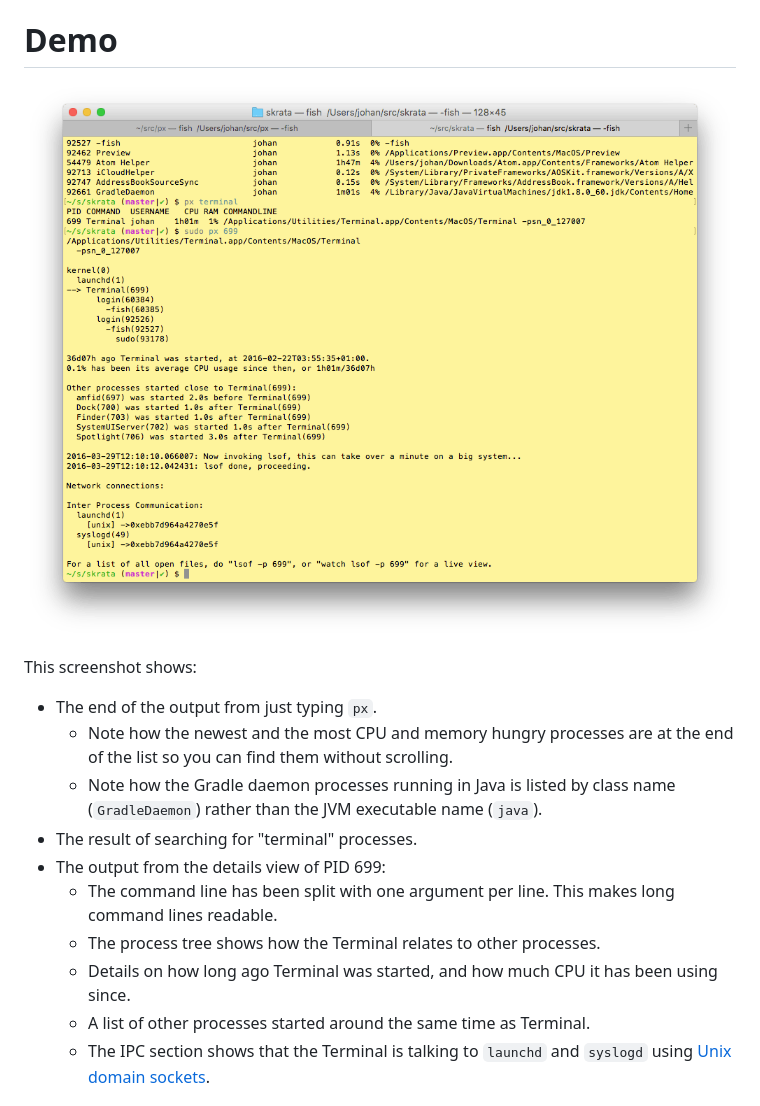
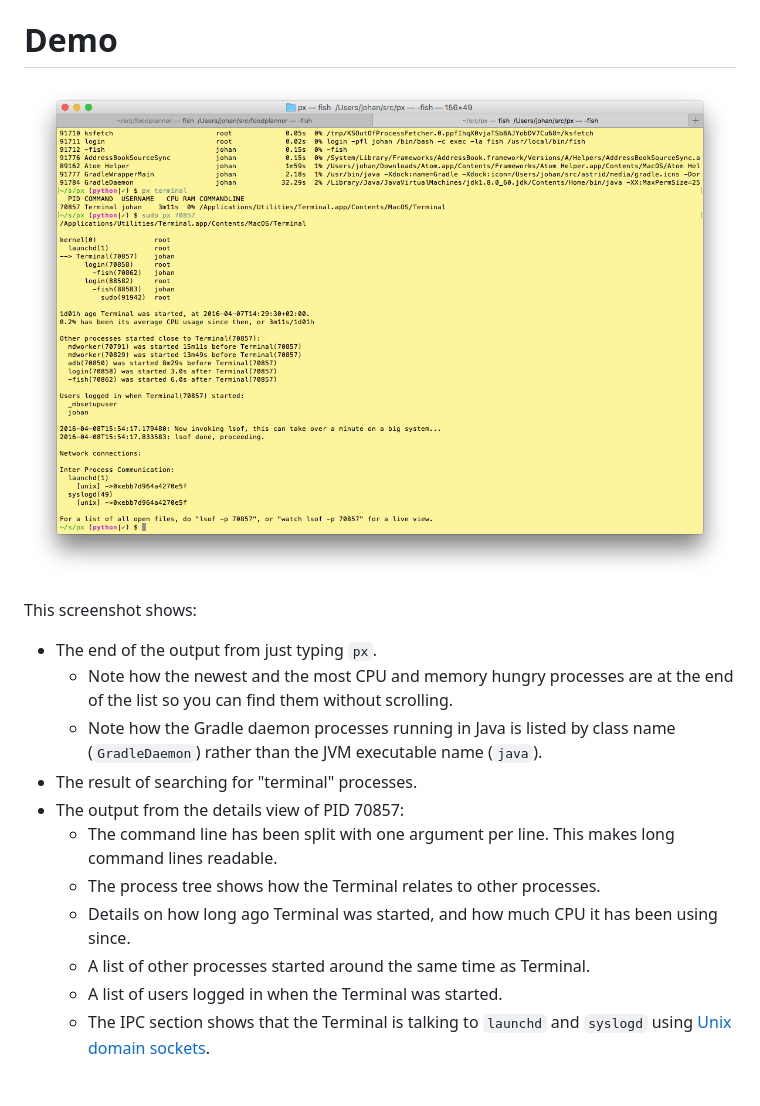
Before and after one commit to walles/px, a Markdown page: README.md, the part around the change. Rendered like a GitHub page; pictures changed too: screenshot.png.

Commit message:
README: Update screenshot + text with new features

```diff
--- a/README.md
+++ b/README.md
@@ -24,13 +24,14 @@ This screenshot shows:
   * Note how the Gradle daemon processes running in Java is listed by class name
   (`GradleDaemon`) rather than the JVM executable name (`java`).
 * The result of searching for "terminal" processes.
-* The output from the details view of PID 699:
+* The output from the details view of PID 70857:
   * The command line has been split with one argument per line. This makes long
   command lines readable.
   * The process tree shows how the Terminal relates to other processes.
   * Details on how long ago Terminal was started, and how much CPU it has been
   using since.
   * A list of other processes started around the same time as Terminal.
+  * A list of users logged in when the Terminal was started.
   * The IPC section shows that the Terminal is talking to `launchd` and
   `syslogd` using
   [Unix domain sockets](https://en.wikipedia.org/wiki/Unix_domain_socket).
```
